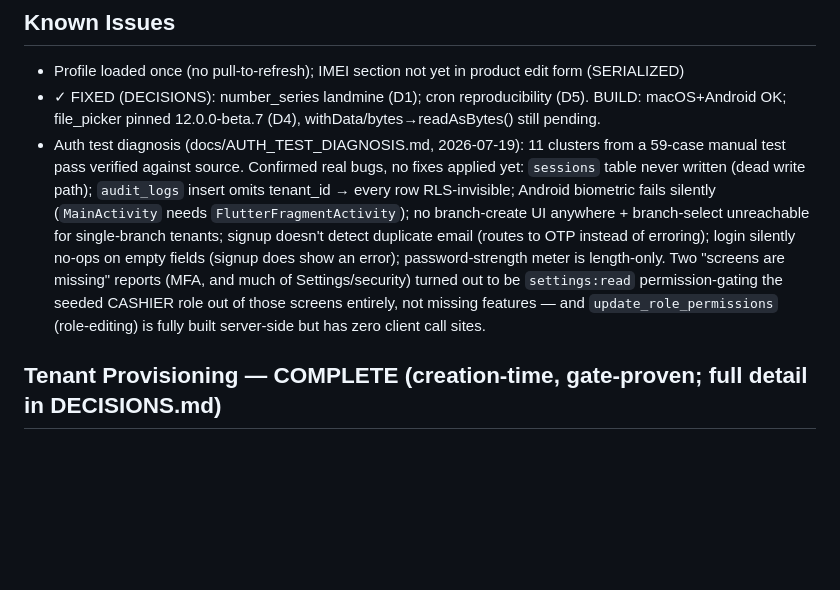
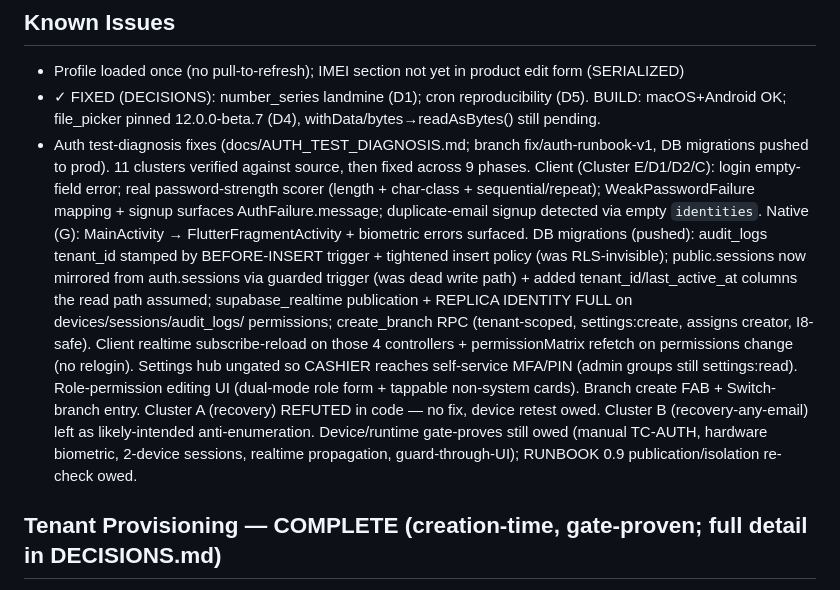
Before and after one commit to RaoAhmadRaza/posapplication-, a Markdown page: docs/PROJECT_STATE.md, the part around the change. GitHub-like rendering; blank space fills up the shorter version.

Commit message:
docs: PROJECT_STATE reflects auth-runbook fixes (phases 1-9)

```diff
--- a/docs/PROJECT_STATE.md
+++ b/docs/PROJECT_STATE.md
@@ -80,15 +80,21 @@ notifications (+prefs, trg_low_stock_notify, hub bell badge); bulk CSV import (b
 ## Known Issues
 - Profile loaded once (no pull-to-refresh); IMEI section not yet in product edit form (SERIALIZED)
 - ✓ FIXED (DECISIONS): number_series landmine (D1); cron reproducibility (D5). BUILD: macOS+Android OK; file_picker pinned 12.0.0-beta.7 (D4), withData/bytes→readAsBytes() still pending.
-- Auth test diagnosis (docs/AUTH_TEST_DIAGNOSIS.md, 2026-07-19): 11 clusters from a 59-case manual test pass
-  verified against source. Confirmed real bugs, no fixes applied yet: `sessions` table never written (dead
-  write path); `audit_logs` insert omits tenant_id → every row RLS-invisible; Android biometric fails silently
-  (`MainActivity` needs `FlutterFragmentActivity`); no branch-create UI anywhere + branch-select unreachable for
-  single-branch tenants; signup doesn't detect duplicate email (routes to OTP instead of erroring); login
-  silently no-ops on empty fields (signup does show an error); password-strength meter is length-only.
-  Two "screens are missing" reports (MFA, and much of Settings/security) turned out to be `settings:read`
-  permission-gating the seeded CASHIER role out of those screens entirely, not missing features — and
-  `update_role_permissions` (role-editing) is fully built server-side but has zero client call sites.
+- Auth test-diagnosis fixes (docs/AUTH_TEST_DIAGNOSIS.md; branch fix/auth-runbook-v1, DB migrations pushed to
+  prod). 11 clusters verified against source, then fixed across 9 phases. Client (Cluster E/D1/D2/C): login
+  empty-field error; real password-strength scorer (length + char-class + sequential/repeat); WeakPasswordFailure
+  mapping + signup surfaces AuthFailure.message; duplicate-email signup detected via empty `identities`. Native
+  (G): MainActivity → FlutterFragmentActivity + biometric errors surfaced. DB migrations (pushed): audit_logs
+  tenant_id stamped by BEFORE-INSERT trigger + tightened insert policy (was RLS-invisible); public.sessions now
+  mirrored from auth.sessions via guarded trigger (was dead write path) + added tenant_id/last_active_at columns
+  the read path assumed; supabase_realtime publication + REPLICA IDENTITY FULL on devices/sessions/audit_logs/
+  permissions; create_branch RPC (tenant-scoped, settings:create, assigns creator, I8-safe). Client realtime
+  subscribe-reload on those 4 controllers + permissionMatrix refetch on permissions change (no relogin). Settings
+  hub ungated so CASHIER reaches self-service MFA/PIN (admin groups still settings:read). Role-permission editing
+  UI (dual-mode role form + tappable non-system cards). Branch create FAB + Switch-branch entry. Cluster A
+  (recovery) REFUTED in code — no fix, device retest owed. Cluster B (recovery-any-email) left as likely-intended
+  anti-enumeration. Device/runtime gate-proves still owed (manual TC-AUTH, hardware biometric, 2-device sessions,
+  realtime propagation, guard-through-UI); RUNBOOK 0.9 publication/isolation re-check owed.
 
 ## Tenant Provisioning — COMPLETE (creation-time, gate-proven; full detail in DECISIONS.md)
 `provision_tenant()` seeds the golden set (20 CoA / 10 number_series / 4 tax / OPEN fiscal / 3+3 templates /
```
